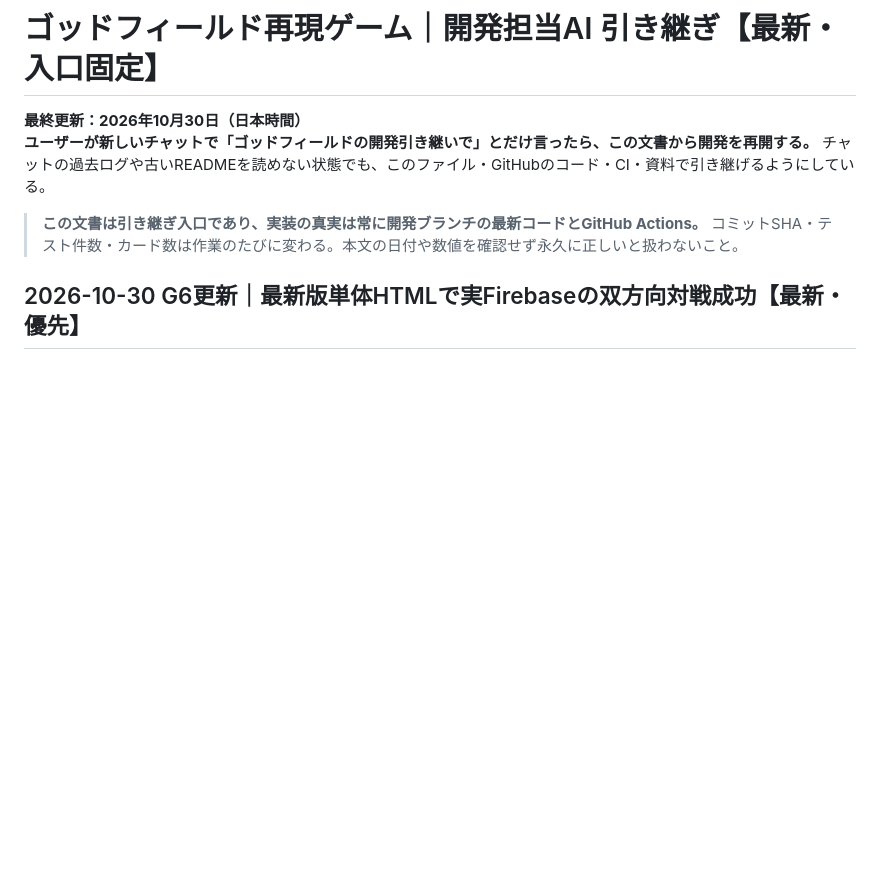
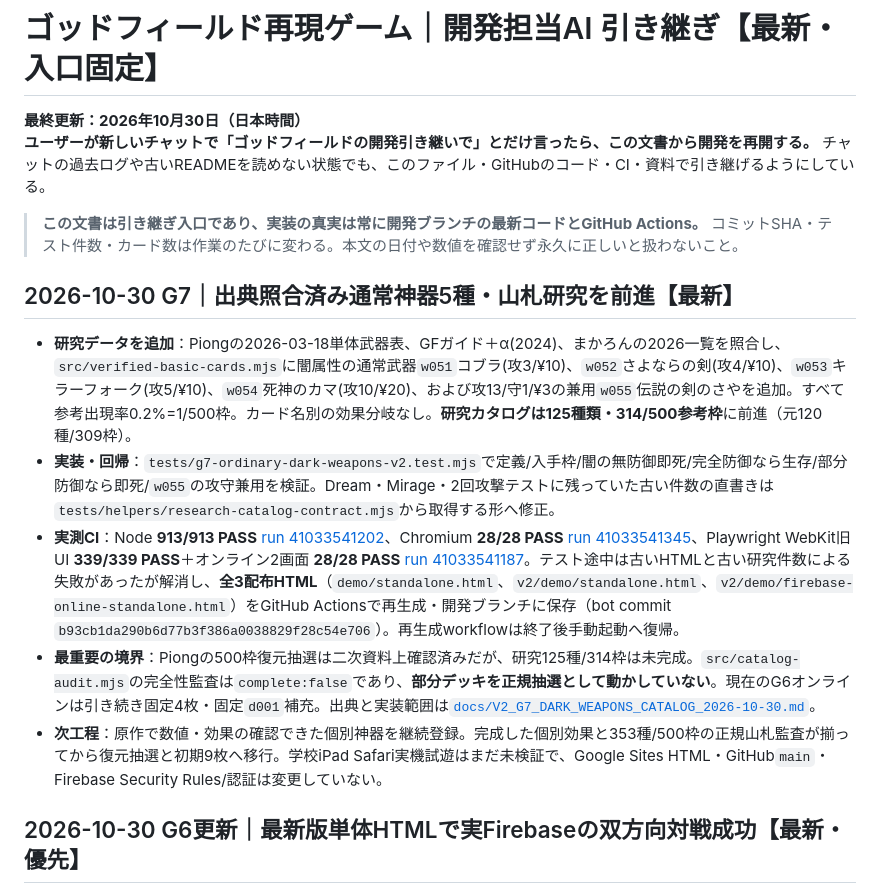
Before and after one commit to 8mahi8/party-card-replica, a Markdown page: HANDOFF_LATEST.md, the part around the change. Rendered like a GitHub page; blank space fills up the shorter version.

Commit message:
docs(handoff): record five original-sourced artifacts, 125/314 partial pool and 913/28/339+28 green CI

```diff
--- a/HANDOFF_LATEST.md
+++ b/HANDOFF_LATEST.md
@@ -4,6 +4,14 @@
 **ユーザーが新しいチャットで「ゴッドフィールドの開発引き継いで」とだけ言ったら、この文書から開発を再開する。** チャットの過去ログや古いREADMEを読めない状態でも、このファイル・GitHubのコード・CI・資料で引き継げるようにしている。
 
 > **この文書は引き継ぎ入口であり、実装の真実は常に開発ブランチの最新コードとGitHub Actions。** コミットSHA・テスト件数・カード数は作業のたびに変わる。本文の日付や数値を確認せず永久に正しいと扱わないこと。
+
+## 2026-10-30 G7｜出典照合済み通常神器5種・山札研究を前進【最新】
+
+- **研究データを追加**：Piongの2026-03-18単体武器表、GFガイド＋α(2024)、まかろんの2026一覧を照合し、`src/verified-basic-cards.mjs`に闇属性の通常武器`w051`コブラ(攻3/¥10)、`w052`さよならの剣(攻4/¥10)、`w053`キラーフォーク(攻5/¥10)、`w054`死神のカマ(攻10/¥20)、および攻13/守1/¥3の兼用`w055`伝説の剣のさやを追加。すべて参考出現率0.2%=1/500枠。カード名別の効果分岐なし。**研究カタログは125種類・314/500参考枠**に前進（元120種/309枠）。
+- **実装・回帰**：`tests/g7-ordinary-dark-weapons-v2.test.mjs`で定義/入手枠/闇の無防御即死/完全防御なら生存/部分防御なら即死/`w055`の攻守兼用を検証。Dream・Mirage・2回攻撃テストに残っていた古い件数の直書きは`tests/helpers/research-catalog-contract.mjs`から取得する形へ修正。
+- **実測CI**：Node **913/913 PASS** [run 41033541202](https://github.com/8mahi8/party-card-replica/actions/runs/41033541202)、Chromium **28/28 PASS** [run 41033541345](https://github.com/8mahi8/party-card-replica/actions/runs/41033541345)、Playwright WebKit旧UI **339/339 PASS**＋オンライン2画面 **28/28 PASS** [run 41033541187](https://github.com/8mahi8/party-card-replica/actions/runs/41033541187)。テスト途中は古いHTMLと古い研究件数による失敗があったが解消し、**全3配布HTML**（`demo/standalone.html`、`v2/demo/standalone.html`、`v2/demo/firebase-online-standalone.html`）をGitHub Actionsで再生成・開発ブランチに保存（bot commit `b93cb1da290b6d77b3f386a0038829f28c54e706`）。再生成workflowは終了後手動起動へ復帰。
+- **最重要の境界**：Piongの500枠復元抽選は二次資料上確認済みだが、研究125種/314枠は未完成。`src/catalog-audit.mjs`の完全性監査は`complete:false`であり、**部分デッキを正規抽選として動かしていない**。現在のG6オンラインは引き続き固定4枚・固定`d001`補充。出典と実装範囲は[`docs/V2_G7_DARK_WEAPONS_CATALOG_2026-10-30.md`](docs/V2_G7_DARK_WEAPONS_CATALOG_2026-10-30.md)。
+- **次工程**：原作で数値・効果の確認できた個別神器を継続登録。完成した個別効果と353種/500枠の正規山札監査が揃ってから復元抽選と初期9枚へ移行。学校iPad Safari実機試遊はまだ未検証で、Google Sites HTML・GitHub`main`・Firebase Security Rules/認証は変更していない。
 
 ## 2026-10-30 G6更新｜最新版単体HTMLで実Firebaseの双方向対戦成功【最新・優先】
 
```
